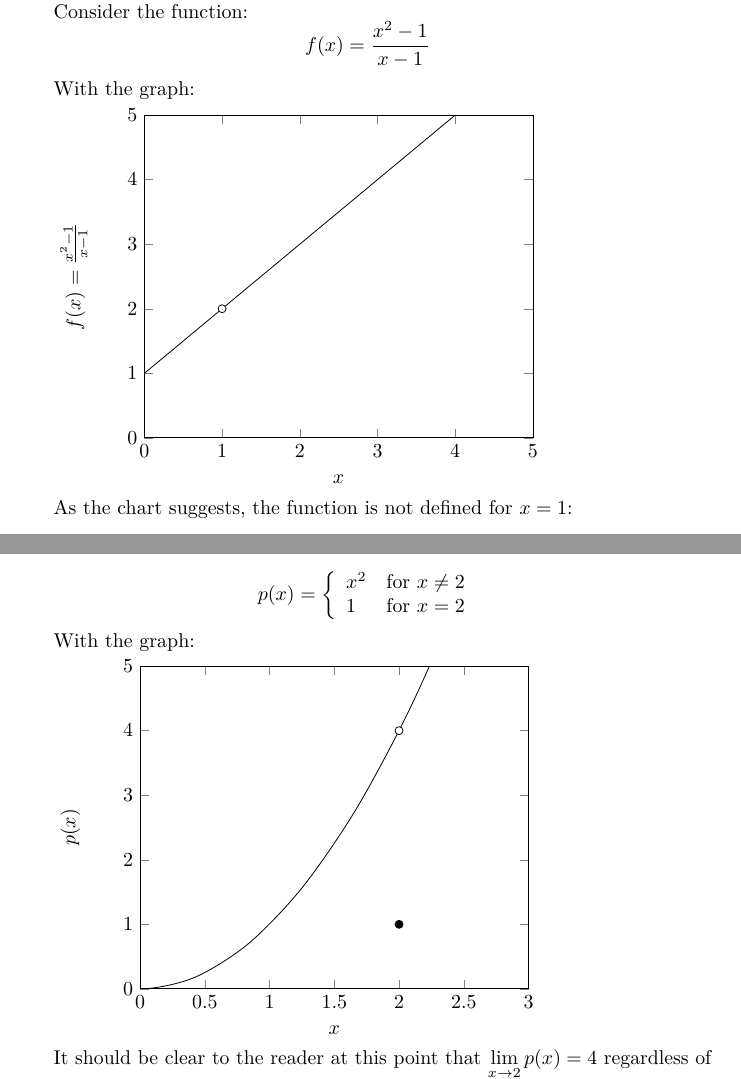
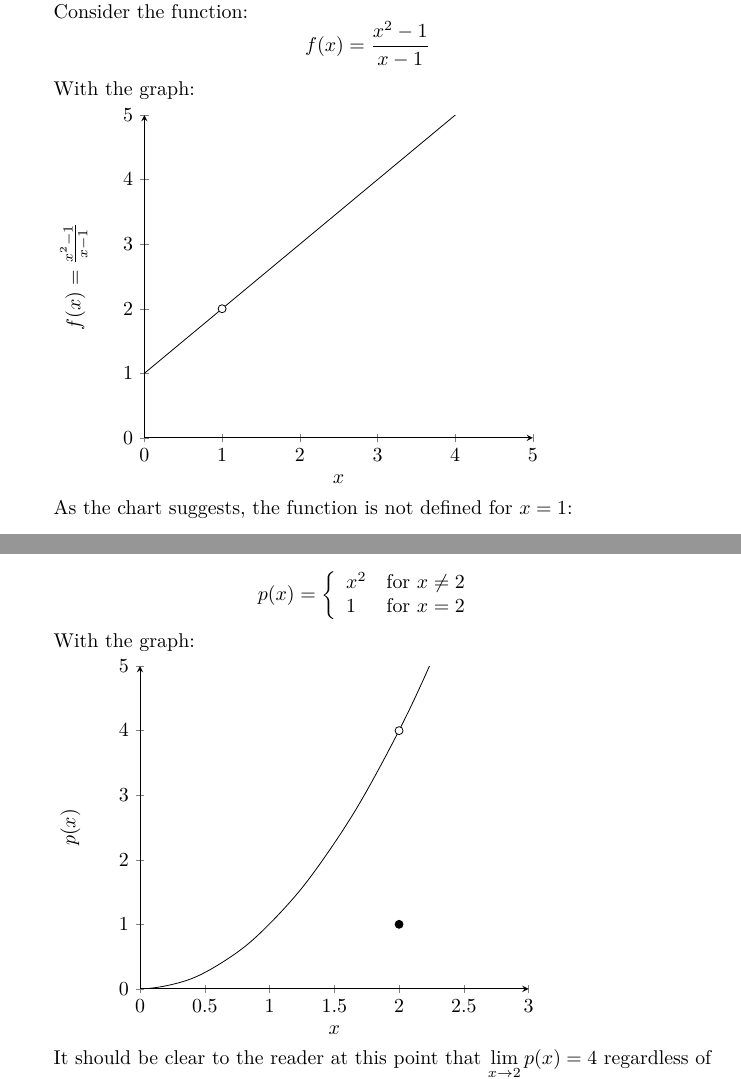
Before and after one commit to bianhua/rapid-calculus-with-limits, a LaTeX book (rapidcalc.tex): two parts of pages 5 and 7 of 10, joined at a grey line, cut so that both start at the same text. Compiled offline with pdfLaTeX.

Commit message:
Updated chart styling
Charts now have styling of a more display-based and less technical
nature. Top and right axes are removed because of their redundancy.

```diff
--- a/rapidcalc.tex
+++ b/rapidcalc.tex
@@ -35,6 +35,7 @@ With the graph:
     ylabel={$f(x)= {{x^2-1}\over{x-1}}$},
     xmin=0, xmax=5,
     ymin=0, ymax=5,
+    axis lines=left,
   ]
     \addplot[black] {(x^2-1)/(x-1)};
     \addplot[
@@ -134,6 +135,7 @@ With the graph:
     ylabel={$p(x)$},
     xmin=0, xmax=3,
     ymin=0, ymax=5,
+    axis lines=left,
   ]
     \addplot[black,smooth] {(x^2)};
     \addplot[
```
Also changed, not shown: rapidcalc.pdf, 1 other file.
